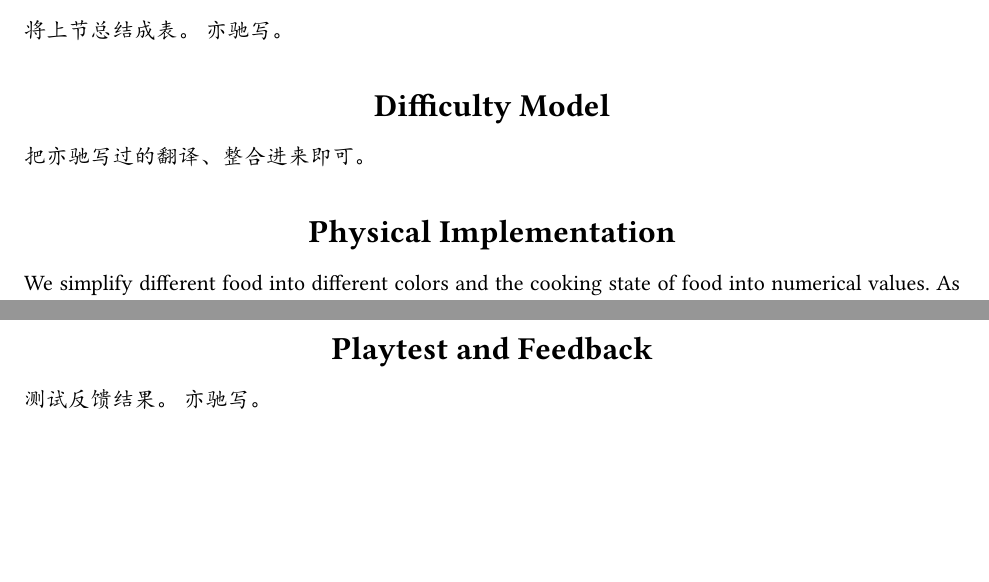
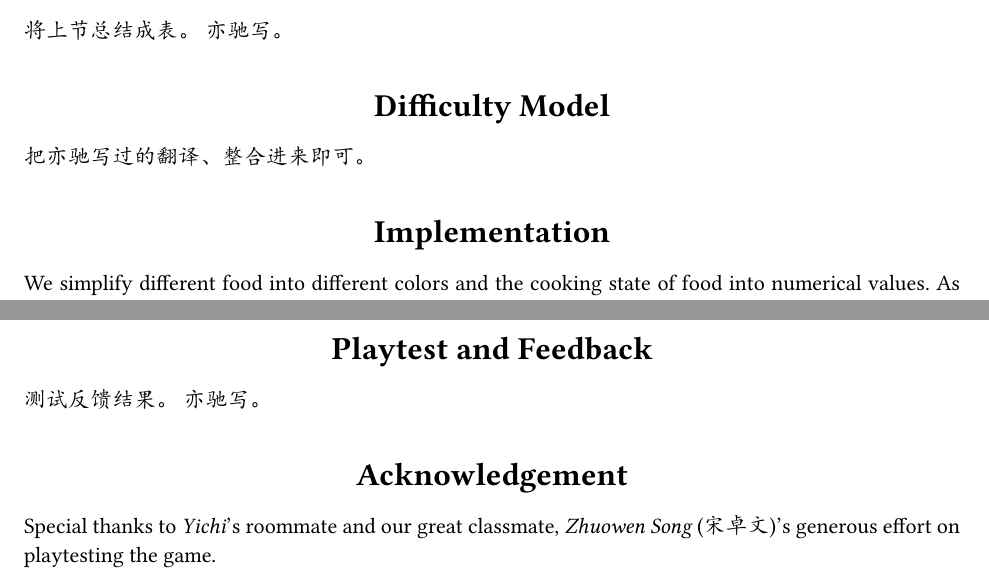
Before and after one commit to Nianyi-GSND-Projects/GSND-5110-GP2, a Typst document (Concept Document/Concept Document.typ): two parts of pages 1 and 3 of 3, joined at a grey line, cut so that both start at the same text, the shorter picture padded with empty space. The pictures show the PDF file Concept Document/Concept Document.pdf that the author committed with the source.

Commit message:
Add the acknowledgement section

```diff
--- a/Concept Document/Concept Document.typ
+++ b/Concept Document/Concept Document.typ
@@ -118,7 +118,7 @@
 
 把亦驰写过的翻译、整合进来即可。
 
-= Physical Implementation
+= Implementation
 
 We simplify different food into different colors and the cooking state of food into numerical values.
 As color is an important indicator in this game, expect colorful target items like food, cookers, tables and outlet, all other elements are colorless.
@@ -181,3 +181,7 @@ Food with 2 points facing up can be cooked by cooker 2--3, and after cooking it
 
 测试反馈结果。
 亦驰写。
+
+= Acknowledgement
+
+Special thanks to _Yichi_'s roommate and our great classmate, _Zhuowen Song_ (宋卓文)'s generous effort on playtesting the game.
```
Also changed, not shown: Concept Document/Concept Document.pdf.
